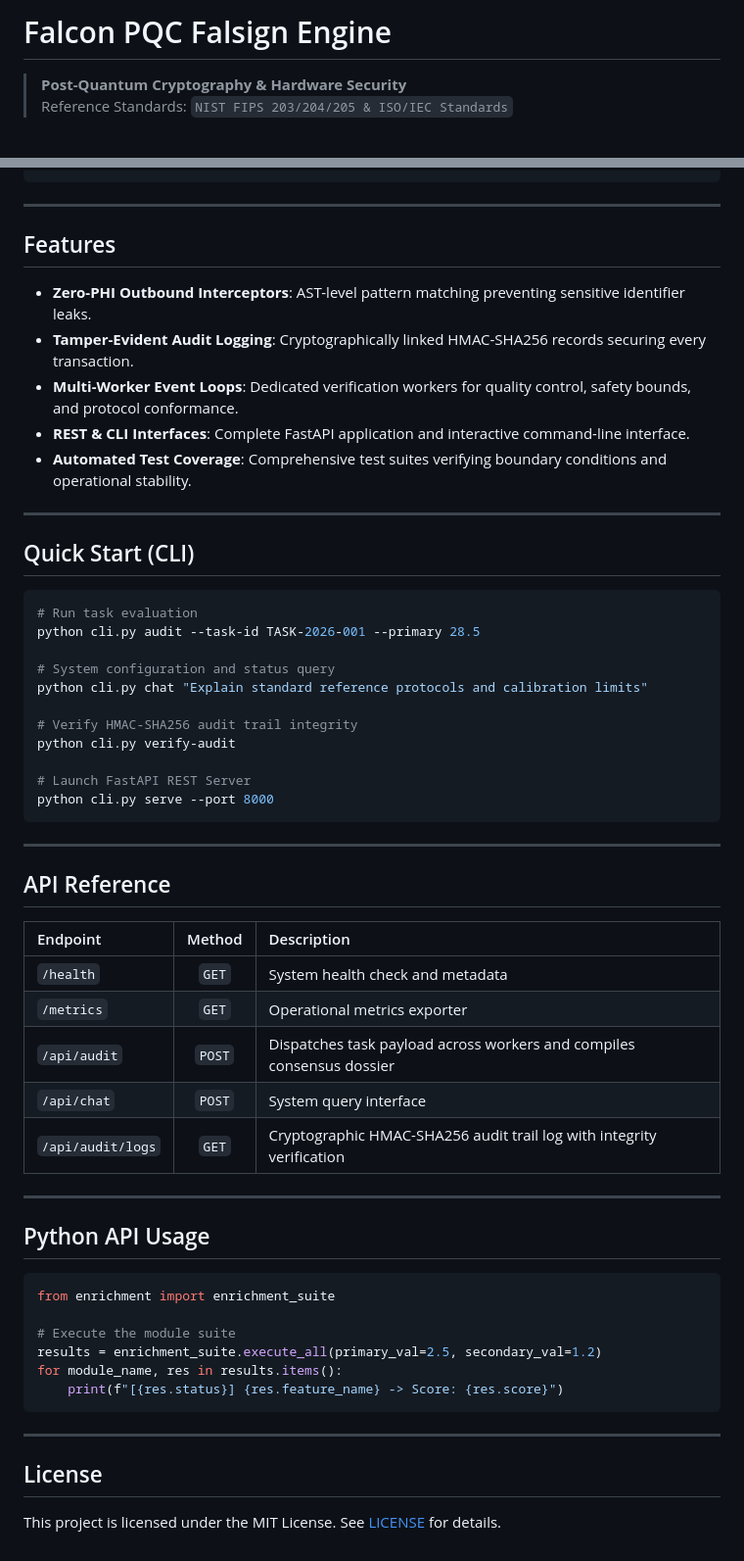
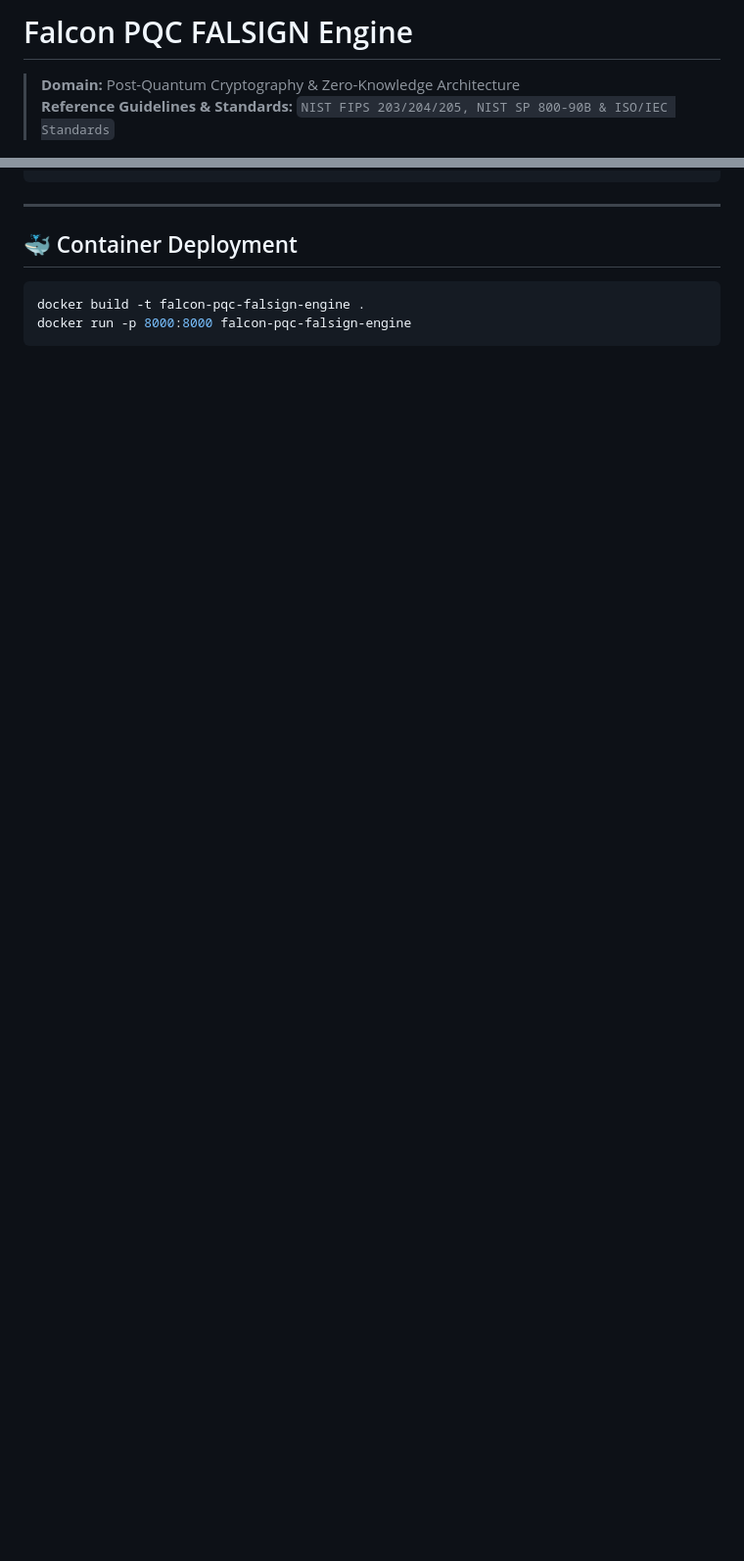
Before and after one commit to abusuraihsakhri/falcon-pqc-falsign-engine, a Markdown page: README.md, 2 parts joined by grey strips. Shown at 98% size. GitHub-like rendering; blank space fills up the shorter version.

````diff
--- a/README.md
+++ b/README.md
@@ -1,7 +1,7 @@
-# Falcon PQC Falsign Engine
+# Falcon PQC FALSIGN Engine
 
-> **Post-Quantum Cryptography & Hardware Security**
-> Reference Standards: `NIST FIPS 203/204/205 & ISO/IEC Standards`
+> **Domain:** Post-Quantum Cryptography & Zero-Knowledge Architecture
+> **Reference Guidelines & Standards:** `NIST FIPS 203/204/205, NIST SP 800-90B & ISO/IEC Standards`
 
 <div align="center">
 
@@ -44,59 +91,9 @@
 
 ---
 
-## Features
-
-* **Zero-PHI Outbound Interceptors**: AST-level pattern matching preventing sensitive identifier leaks.
-* **Tamper-Evident Audit Logging**: Cryptographically linked HMAC-SHA256 records securing every transaction.
-* **Multi-Worker Event Loops**: Dedicated verification workers for quality control, safety bounds, and protocol conformance.
-* **REST & CLI Interfaces**: Complete FastAPI application and interactive command-line interface.
-* **Automated Test Coverage**: Comprehensive test suites verifying boundary conditions and operational stability.
-
----
-
-## Quick Start (CLI)
+## 🐳 Container Deployment
 
 ```bash
-# Run task evaluation
-python cli.py audit --task-id TASK-2026-001 --primary 28.5
-
-# System configuration and status query
-python cli.py chat "Explain standard reference protocols and calibration limits"
-
-# Verify HMAC-SHA256 audit trail integrity
-python cli.py verify-audit
-
-# Launch FastAPI REST Server
-python cli.py serve --port 8000
+docker build -t falcon-pqc-falsign-engine .
+docker run -p 8000:8000 falcon-pqc-falsign-engine
 ```
-
----
-
-## API Reference
-
-| Endpoint | Method | Description |
-|:---------|:------:|:------------|
-| `/health` | `GET` | System health check and metadata |
-| `/metrics` | `GET` | Operational metrics exporter |
-| `/api/audit` | `POST` | Dispatches task payload across workers and compiles consensus dossier |
-| `/api/chat` | `POST` | System query interface |
-| `/api/audit/logs` | `GET` | Cryptographic HMAC-SHA256 audit trail log with integrity verification |
-
----
-
-## Python API Usage
-
-```python
-from enrichment import enrichment_suite
-
-# Execute the module suite
-results = enrichment_suite.execute_all(primary_val=2.5, secondary_val=1.2)
-for module_name, res in results.items():
-    print(f"[{res.status}] {res.feature_name} -> Score: {res.score}")
-```
-
----
-
-## License
-
-This project is licensed under the MIT License. See [LICENSE](LICENSE) for details.
````
Also changed, not shown: other parts of README.md (+67 -20 lines).
